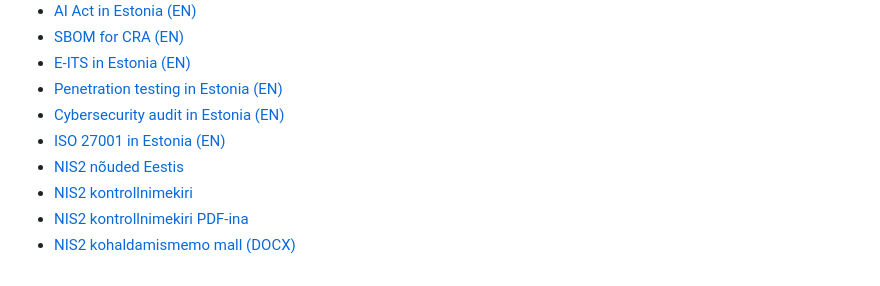
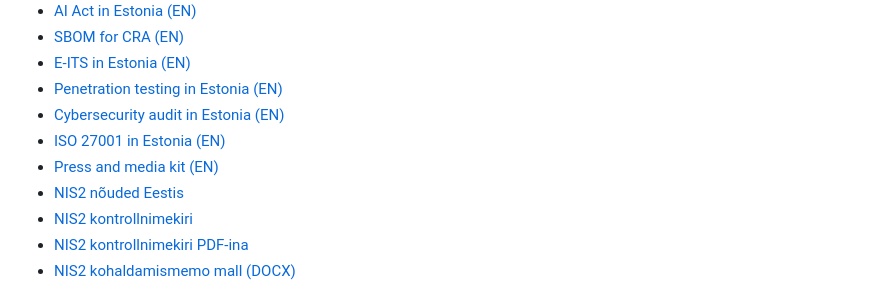
Before and after one commit to AARenor/tehisabiline, a Markdown page: README.md, the part around the change. Drawn GitHub-style.

Commit message:
docs: list press kit

```diff
--- a/README.md
+++ b/README.md
@@ -19,6 +19,7 @@ AI-teemaline staatiline veebisait HTML-i, CSS-i ja JavaScriptiga. Avalikud teenu
 - [Penetration testing in Estonia (EN)](https://tehisabiline.ee/en/pentesting/)
 - [Cybersecurity audit in Estonia (EN)](https://tehisabiline.ee/en/security-audit/)
 - [ISO 27001 in Estonia (EN)](https://tehisabiline.ee/en/iso-27001/)
+- [Press and media kit (EN)](https://tehisabiline.ee/en/press/)
 - [NIS2 nõuded Eestis](https://tehisabiline.ee/nis2/)
 - [NIS2 kontrollnimekiri](https://tehisabiline.ee/nis2/kontrollnimekiri/)
 - [NIS2 kontrollnimekiri PDF-ina](https://tehisabiline.ee/assets/downloads/nis2-kontrollnimekiri.pdf)
```
